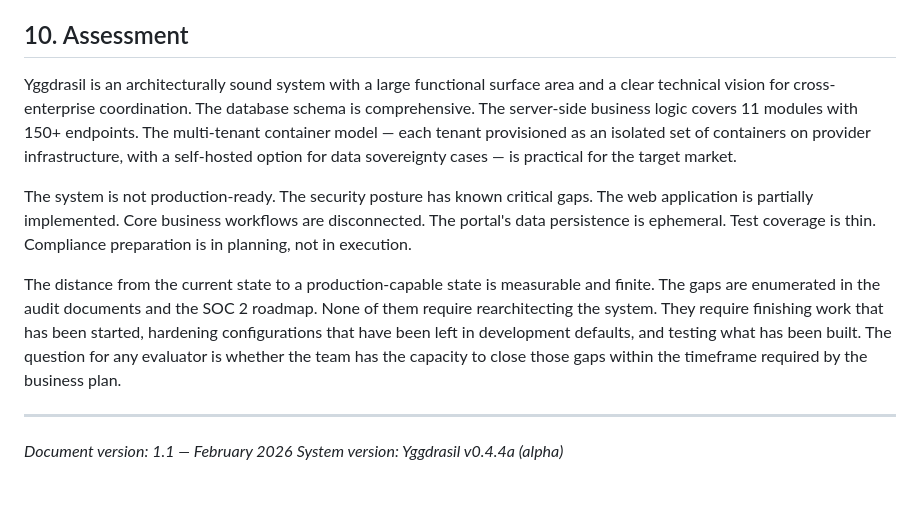
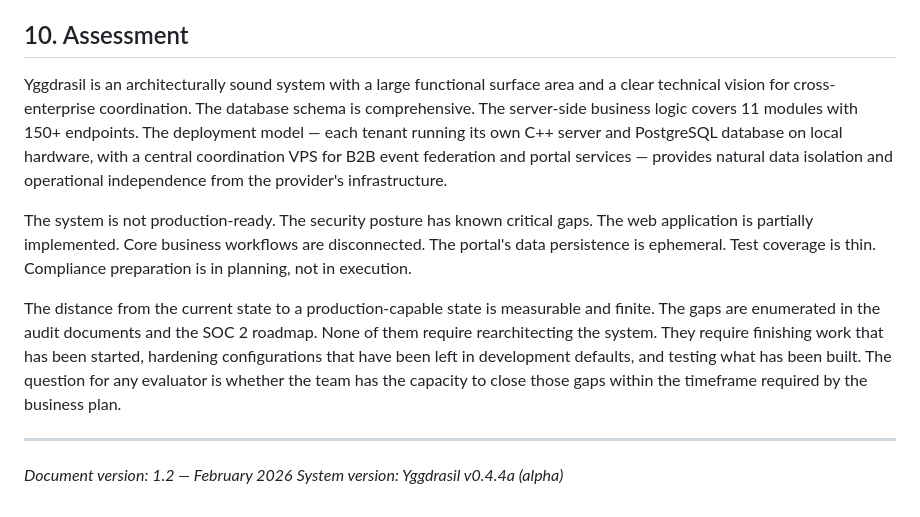
Before and after one commit to Mimir-Labs-LLC/docs, a Markdown page: due-diligence/DD-05-MATURITY-AND-RISK.md, the part around one of its changes. GitHub-like rendering.

```diff
--- a/due-diligence/DD-05-MATURITY-AND-RISK.md
+++ b/due-diligence/DD-05-MATURITY-AND-RISK.md
@@ -100,7 +102,7 @@ None of these items represent architectural changes. They are implementation com
 
 ## 10. Assessment
 
-Yggdrasil is an architecturally sound system with a large functional surface area and a clear technical vision for cross-enterprise coordination. The database schema is comprehensive. The server-side business logic covers 11 modules with 150+ endpoints. The multi-tenant container model — each tenant provisioned as an isolated set of containers on provider infrastructure, with a self-hosted option for data sovereignty cases — is practical for the target market.
+Yggdrasil is an architecturally sound system with a large functional surface area and a clear technical vision for cross-enterprise coordination. The database schema is comprehensive. The server-side business logic covers 11 modules with 150+ endpoints. The deployment model — each tenant running its own C++ server and PostgreSQL database on local hardware, with a central coordination VPS for B2B event federation and portal services — provides natural data isolation and operational independence from the provider's infrastructure.
 
 The system is not production-ready. The security posture has known critical gaps. The web application is partially implemented. Core business workflows are disconnected. The portal's data persistence is ephemeral. Test coverage is thin. Compliance preparation is in planning, not in execution.
 
@@ -108,5 +110,5 @@ The distance from the current state to a production-capable state is measurable
 
 ---
 
-*Document version: 1.1 — February 2026*
+*Document version: 1.2 — February 2026*
 *System version: Yggdrasil v0.4.4a (alpha)*
```
Also changed, not shown: other parts of due-diligence/DD-05-MATURITY-AND-RISK.md (+17 -15 lines).
